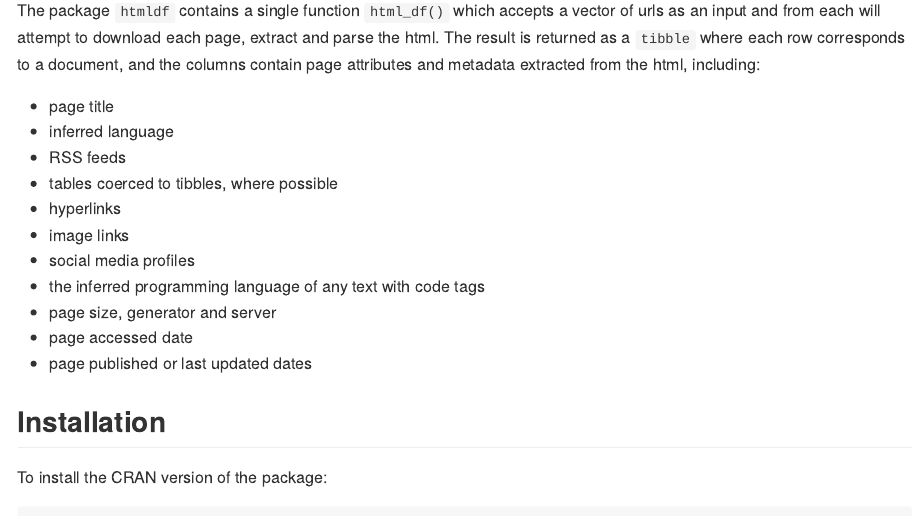
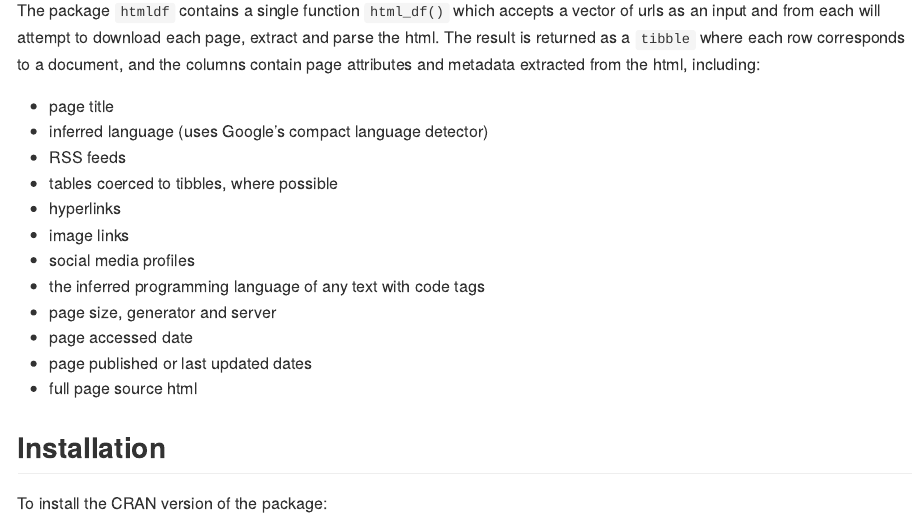
Before and after one commit to alastairrushworth/htmldf, an R Markdown document (README.Rmd): the page in a window 1100 px wide, from 180 px down. The pictures show the output file README.md that the author committed with the source, drawn offline in the style of GitHub; badge pictures from the web are left out.

Commit message:
refresh readme and bump version number

```diff
--- a/README.Rmd
+++ b/README.Rmd
@@ -16,7 +15,7 @@ Overview
 The package `htmldf` contains a single function `html_df()` which accepts a vector of urls as an input and from each will attempt to download each page, extract and parse the html.  The result is returned as a `tibble` where each row corresponds to a document, and the columns contain page attributes and metadata extracted from the html, including:
 
 + page title
-+ inferred language
++ inferred language (uses Google's compact language detector)
 + RSS feeds
 + tables coerced to tibbles, where possible
 + hyperlinks
@@ -26,7 +25,7 @@ The package `htmldf` contains a single function `html_df()` which accepts a vect
 + page size, generator and server
 + page accessed date
 + page published or last updated dates
-
++ full page source html
 
 Installation
 ---
```
Also changed, not shown: README.md, README.Rmd (1 more changed lines), 1 other file.
